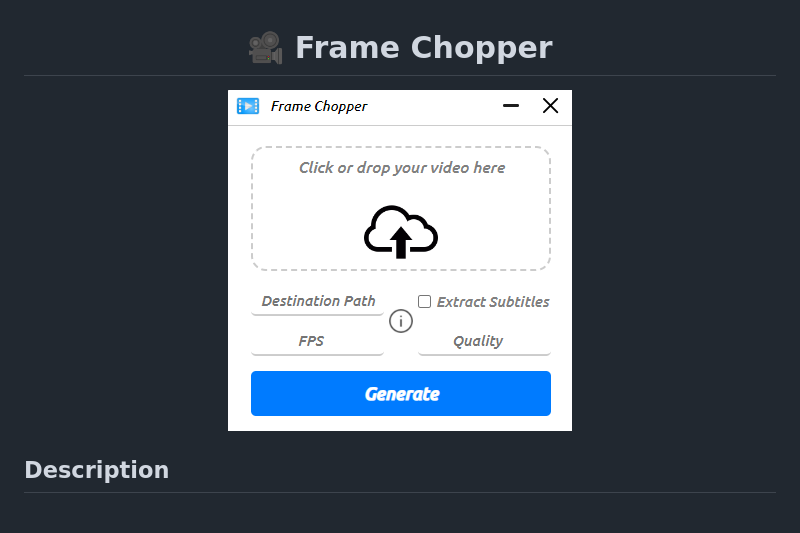
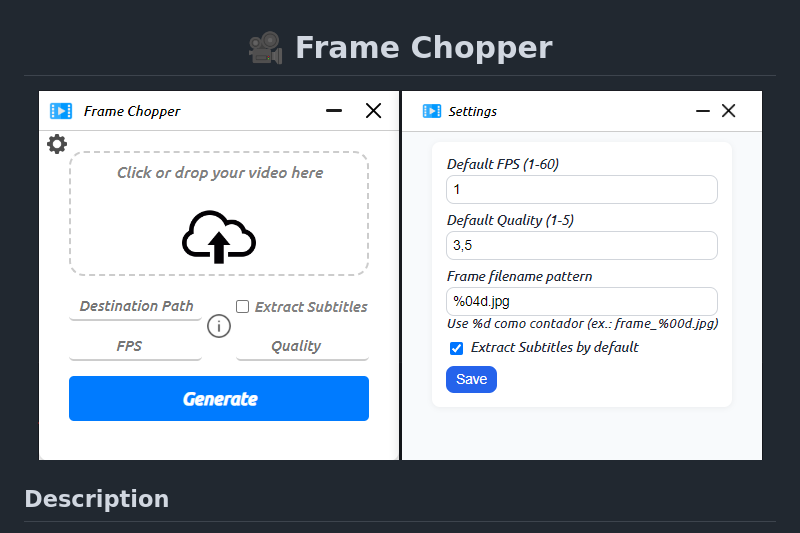
Before and after one commit to JavaRaf/Frame-Chopper, a Markdown page: README.md, the part around the change. Rendered like a GitHub page; pictures changed too: src/images/Frame-Chopper.png (added), src/images/framechopper.png (deleted).

Commit message:
fix(readme): update image filename and remove unused CSS flex display

```diff
--- a/README.md
+++ b/README.md
@@ -1,7 +1,7 @@
 <h1 align="center">🎥 Frame Chopper</h1>
 
 <div align="center">
-  <img src="./src/images/framechopper.png" alt="Frame Chopper" />
+  <img src="./src/images/Frame-Chopper.png" alt="Frame Chopper" />
 </div>
 
 ## Description
```
Also changed, not shown: 1 other file.
